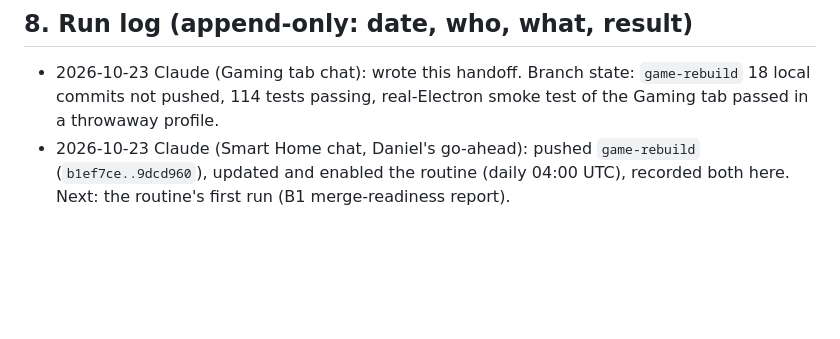
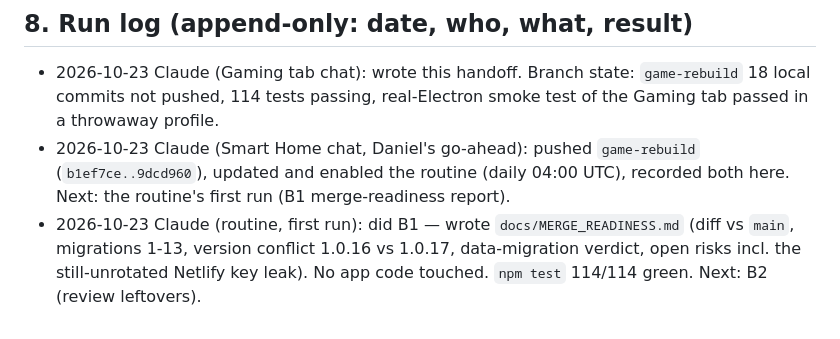
Before and after one commit to Sych0n/sychboard, a Markdown page: HANDOFF.md, the part around the change. GitHub-like rendering; blank space fills up the shorter version.

Commit message:
docs: merge-readiness report (B1)

```diff
--- a/HANDOFF.md
+++ b/HANDOFF.md
@@ -87,3 +87,4 @@ Commit style: short lowercase messages, no Co-Authored-By. Commit the code and o
 ## 8. Run log (append-only: date, who, what, result)
 - 2026-10-23 Claude (Gaming tab chat): wrote this handoff. Branch state: `game-rebuild` 18 local commits not pushed, 114 tests passing, real-Electron smoke test of the Gaming tab passed in a throwaway profile.
 - 2026-10-23 Claude (Smart Home chat, Daniel's go-ahead): pushed `game-rebuild` (`b1ef7ce..9dcd960`), updated and enabled the routine (daily 04:00 UTC), recorded both here. Next: the routine's first run (B1 merge-readiness report).
+- 2026-10-23 Claude (routine, first run): did B1 — wrote `docs/MERGE_READINESS.md` (diff vs `main`, migrations 1-13, version conflict 1.0.16 vs 1.0.17, data-migration verdict, open risks incl. the still-unrotated Netlify key leak). No app code touched. `npm test` 114/114 green. Next: B2 (review leftovers).
```
Also changed, not shown: docs/MERGE_READINESS.md (added, +152 -0 lines).
